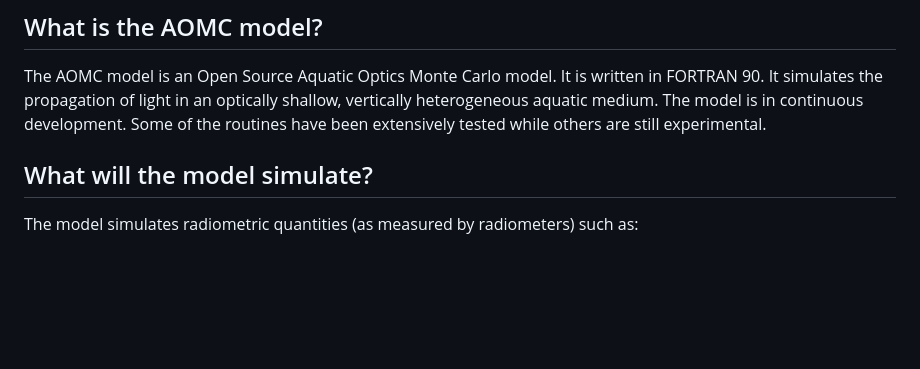
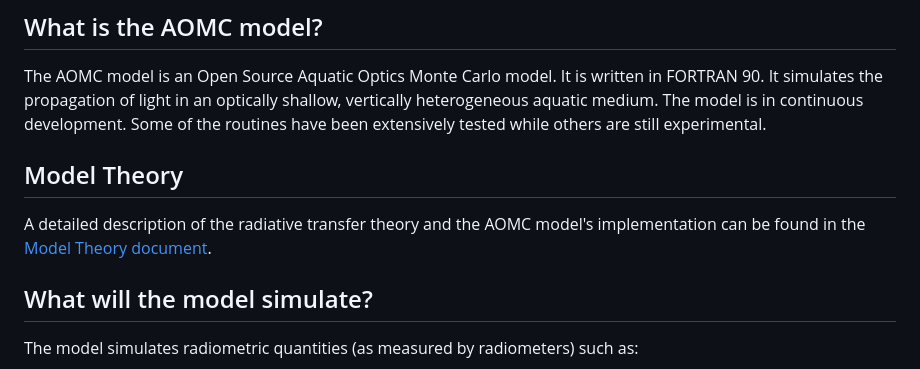
Before and after one commit to mgimond/aomc, a Markdown page: docs/README.md, the part around the change. Drawn GitHub-style; blank space fills up the shorter version.

Commit message:
addted theory page

```diff
--- a/docs/README.md
+++ b/docs/README.md
@@ -3,6 +3,9 @@
 ## What is the AOMC model?
 
 The AOMC model is an Open Source Aquatic Optics Monte Carlo model. It is written in FORTRAN 90. It simulates the propagation of light in an optically shallow, vertically heterogeneous aquatic medium. The model is in continuous development. Some of the routines have been extensively tested while others are still experimental.
+
+## Model Theory
+A detailed description of the radiative transfer theory and the AOMC model's implementation can be found in the [Model Theory document](theory.md).
 
 ## What will the model simulate?
 
```
Also changed, not shown: docs/theory.md (added, +79 -0 lines).
